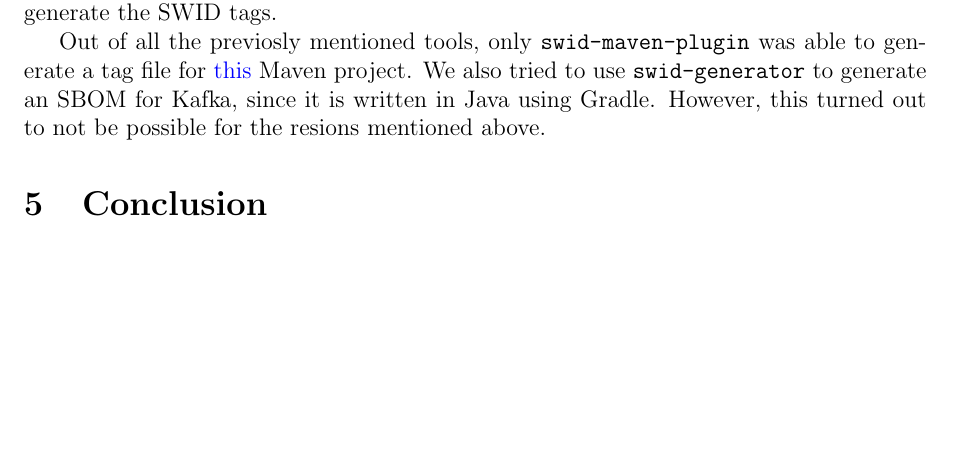
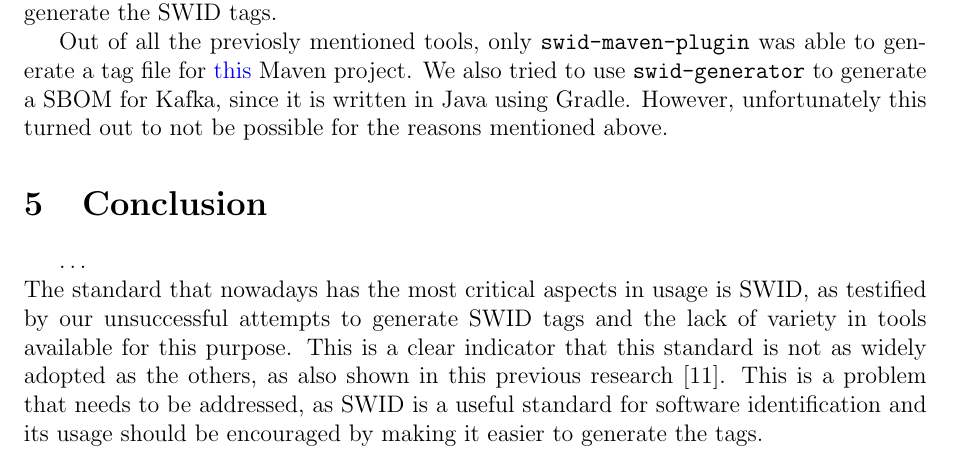
Before and after one commit to Naapperas/uleiden-sss, a LaTeX problem sheet (assignments/2/report.tex, which reads assignments/2/conclusion.tex, assignments/2/results.tex): part of page 6 of 9, cut so that both start at the same text, the shorter picture padded with empty space. Compiled offline with pdfLaTeX.

Commit message:
swid conclusions

```diff
--- a/assignments/2/conclusion.tex
+++ b/assignments/2/conclusion.tex
@@ -1 +1,3 @@
 \section{Conclusion}
+\dots
+\\ The standard that nowadays has the most critical aspects in usage is SWID, as testified by our unsuccessful attempts to generate SWID tags and the lack of variety in tools available for this purpose. This is a clear indicator that this standard is not as widely adopted as the others, as also shown in this previous research \cite{article:software-bom}. This is a problem that needs to be addressed, as SWID is a useful standard for software identification and its usage should be encouraged by making it easier to generate the tags.
--- a/assignments/2/results.tex
+++ b/assignments/2/results.tex
@@ -9,4 +9,4 @@ Generating SWID tags turned out to be an unfeasible task due to the lack of prop
 In addition to this, the documentation provided by NIST is often not very clear on how to use the tools, which makes it even harder to generate the SWID tags.
 
 Out of all the previosly mentioned tools, only \verb|swid-maven-plugin| was able to generate a tag file for \href{https://github.com/MithunTechnologiesDevOps/maven-web-application}{this} Maven project.
-We also tried to use \verb|swid-generator| to generate an SBOM for Kafka, since it is written in Java using Gradle. However, this turned out to not be possible for the resions mentioned above.
+We also tried to use \verb|swid-generator| to generate a SBOM for Kafka, since it is written in Java using Gradle. However, unfortunately this turned out to not be possible for the reasons mentioned above.
```
Also changed, not shown: assignments/2/report.pdf.
